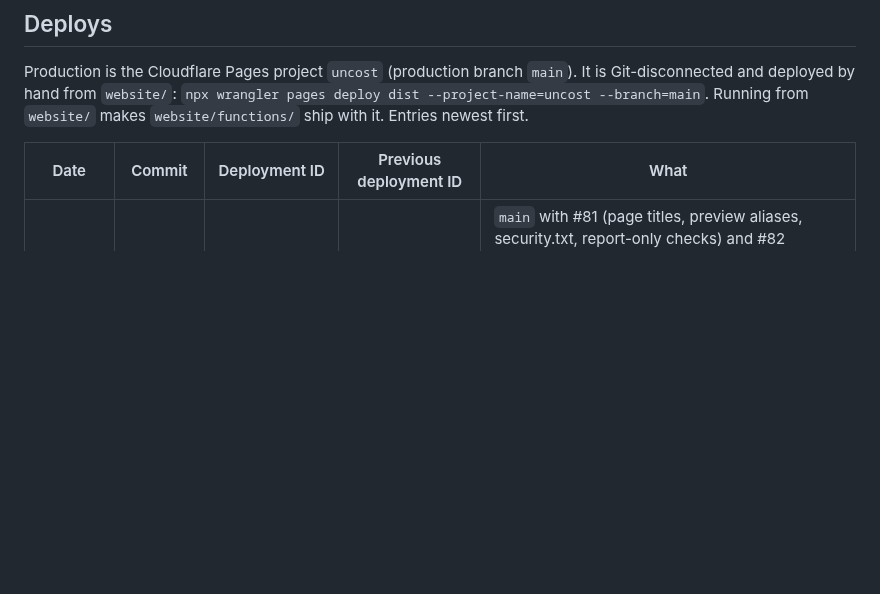
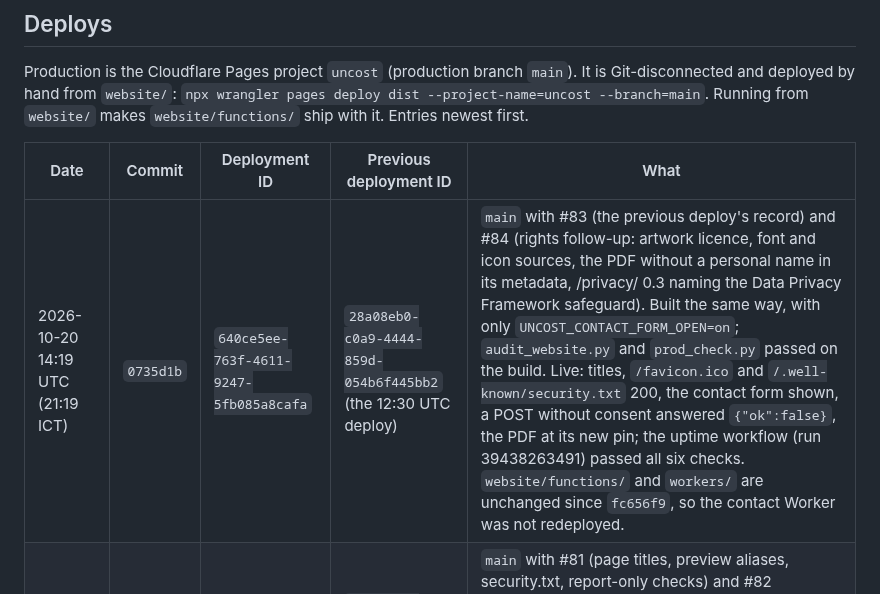
Before and after one commit to uncost-org/uncost, a Markdown page: docs/INFRA-DOMAINS.md, the part around the change. Rendered like a GitHub page; blank space fills up the shorter version.

Commit message:
docs(infra): record the 2026-10-20 14:19 UTC production deploy (#85)
main at 0735d1b (#83, #84) deployed to the uncost Pages project as
640ce5ee-763f-4611-9247-5fb085a8cafa. The previous deployment, the rollback
target, is 28a08eb0-c0a9-4444-859d-054b6f445bb2. Live checks and the uptime
workflow passed.

Co-authored-by: Claude Opus 5.5 <noreply@anthropic.com>

```diff
--- a/docs/INFRA-DOMAINS.md
+++ b/docs/INFRA-DOMAINS.md
@@ -105,6 +105,7 @@ Production is the Cloudflare Pages project `uncost` (production branch `main`).
 
 | Date | Commit | Deployment ID | Previous deployment ID | What |
 |---|---|---|---|---|
+| 2026-10-20 14:19 UTC (21:19 ICT) | `0735d1b` | `640ce5ee-763f-4611-9247-5fb085a8cafa` | `28a08eb0-c0a9-4444-859d-054b6f445bb2` (the 12:30 UTC deploy) | `main` with #83 (the previous deploy's record) and #84 (rights follow-up: artwork licence, font and icon sources, the PDF without a personal name in its metadata, /privacy/ 0.3 naming the Data Privacy Framework safeguard). Built the same way, with only `UNCOST_CONTACT_FORM_OPEN=on`; `audit_website.py` and `prod_check.py` passed on the build. Live: titles, `/favicon.ico` and `/.well-known/security.txt` 200, the contact form shown, a POST without consent answered `{"ok":false}`, the PDF at its new pin; the uptime workflow (run 39438263491) passed all six checks. `website/functions/` and `workers/` are unchanged since `fc656f9`, so the contact Worker was not redeployed. |
 | 2026-10-20 12:30 UTC (19:30 ICT) | `fc47e83` | `28a08eb0-c0a9-4444-859d-054b6f445bb2` | `eaa96b34-1461-48b2-86f1-94f6cd915065` (the launch deploy) | `main` with #81 (page titles, preview aliases, security.txt, report-only checks) and #82 (compliance pass: privacy notice, records, accessibility, rights, uptime, favicon). Built the same way as the launch, with only `UNCOST_CONTACT_FORM_OPEN=on`; `audit_website.py` and `prod_check.py` passed on the build. `website/functions/` and `workers/` are unchanged since `fc656f9`, so the contact Worker was not redeployed. |
 | 2026-10-19 23:54 UTC (2026-10-20 06:54 ICT) | `fc656f9` | `eaa96b34-1461-48b2-86f1-94f6cd915065` | `dd7bbe15-4535-451e-bb6c-1c50a45a4bc2` (the "coming soon" page) | Public soft launch under [CHG-004](../records/changes/CHG-004-public-soft-launch.md) and [CHG-005](../records/changes/CHG-005-contact-form.md). Built with only `UNCOST_CONTACT_FORM_OPEN=on`, with Cloudflare Web Analytics enabled. The contact Worker is `uncost-contact-mailer`, version `a7678af1-908b-4164-8ecd-45af81f957b3`. |
 
```
